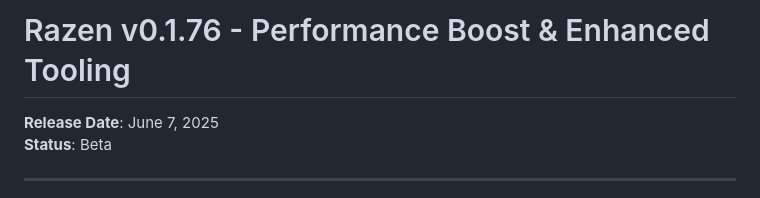
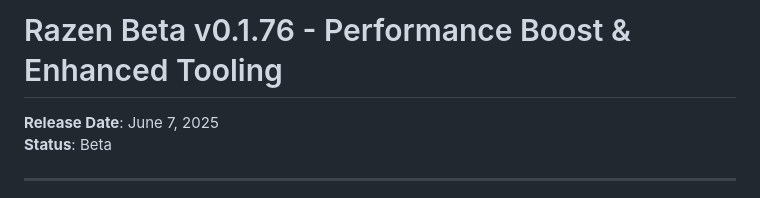
Before and after one commit to sks2k/Razen-Lang, a Markdown page: changelogs/beta_v0.1.76.md, the part around the change. GitHub-like rendering.

```diff
--- a/changelogs/beta_v0.1.76.md
+++ b/changelogs/beta_v0.1.76.md
@@ -1,4 +1,4 @@
-# Razen v0.1.76 - Performance Boost & Enhanced Tooling
+# Razen Beta v0.1.76 - Performance Boost & Enhanced Tooling
 
 **Release Date**: June 7, 2025
 **Status**: Beta
```
